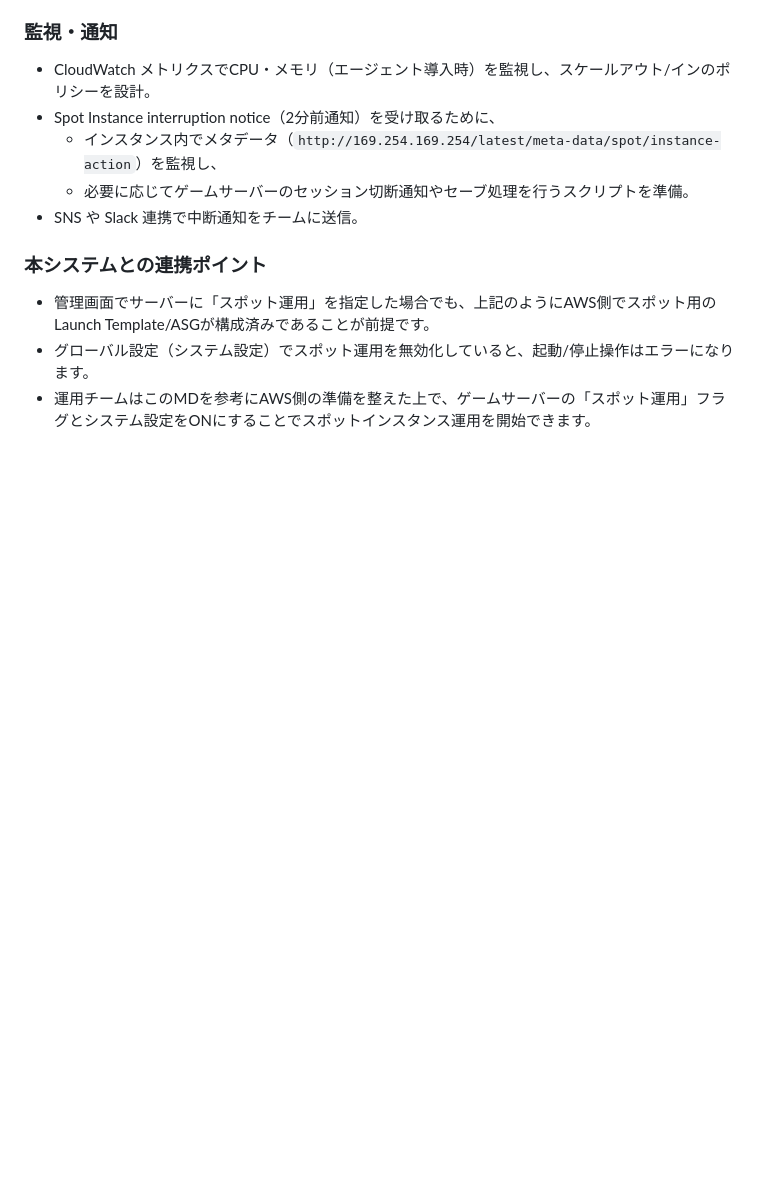
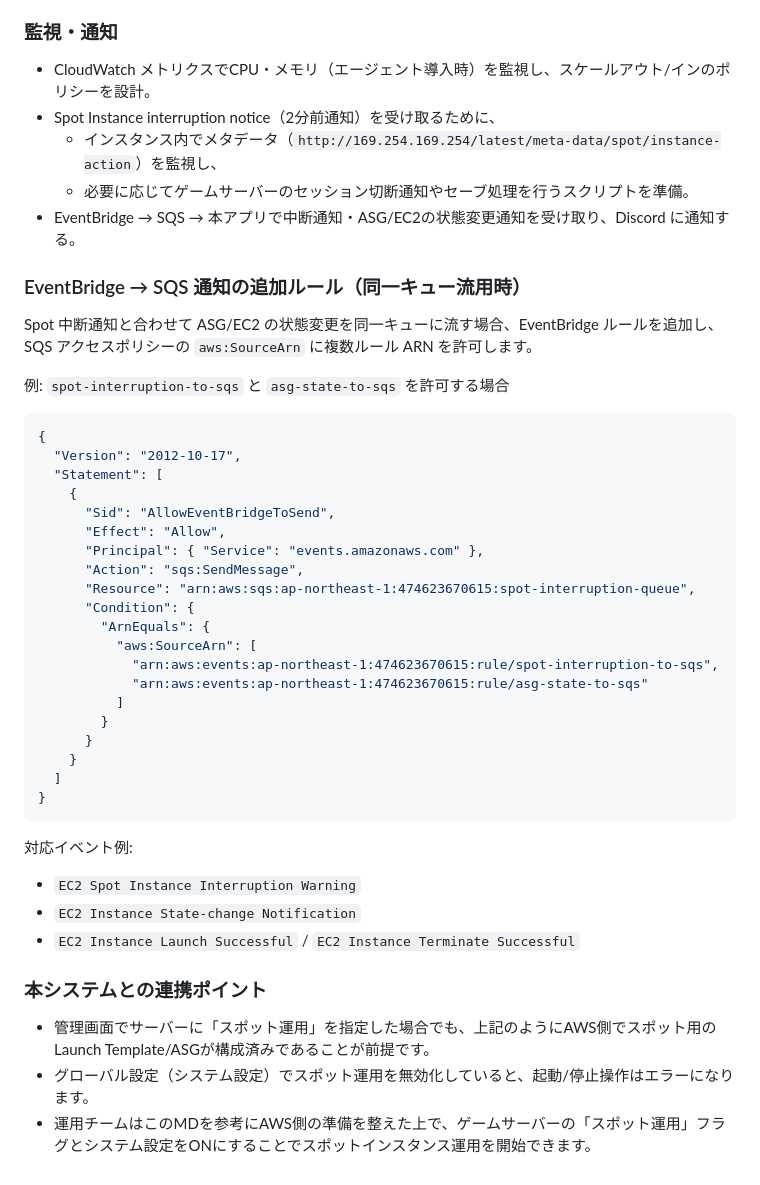
Before and after one commit to tsubota1991-tech/aws-game-manager, a Markdown page: docs/spot_instance_support.md, the part around the change. GitHub-like rendering; blank space fills up the shorter version.

````diff
--- a/docs/spot_instance_support.md
+++ b/docs/spot_instance_support.md
@@ -45,7 +45,40 @@
 - Spot Instance interruption notice（2分前通知）を受け取るために、
   - インスタンス内でメタデータ（`http://169.254.169.254/latest/meta-data/spot/instance-action`）を監視し、
   - 必要に応じてゲームサーバーのセッション切断通知やセーブ処理を行うスクリプトを準備。
-- SNS や Slack 連携で中断通知をチームに送信。
+- EventBridge → SQS → 本アプリで中断通知・ASG/EC2の状態変更通知を受け取り、Discord に通知する。
+
+### EventBridge → SQS 通知の追加ルール（同一キュー流用時）
+Spot 中断通知と合わせて ASG/EC2 の状態変更を同一キューに流す場合、EventBridge ルールを追加し、SQS アクセスポリシーの `aws:SourceArn` に複数ルール ARN を許可します。
+
+例: `spot-interruption-to-sqs` と `asg-state-to-sqs` を許可する場合
+
+```json
+{
+  "Version": "2012-10-17",
+  "Statement": [
+    {
+      "Sid": "AllowEventBridgeToSend",
+      "Effect": "Allow",
+      "Principal": { "Service": "events.amazonaws.com" },
+      "Action": "sqs:SendMessage",
+      "Resource": "arn:aws:sqs:ap-northeast-1:474623670615:spot-interruption-queue",
+      "Condition": {
+        "ArnEquals": {
+          "aws:SourceArn": [
+            "arn:aws:events:ap-northeast-1:474623670615:rule/spot-interruption-to-sqs",
+            "arn:aws:events:ap-northeast-1:474623670615:rule/asg-state-to-sqs"
+          ]
+        }
+      }
+    }
+  ]
+}
+```
+
+対応イベント例:
+- `EC2 Spot Instance Interruption Warning`
+- `EC2 Instance State-change Notification`
+- `EC2 Instance Launch Successful` / `EC2 Instance Terminate Successful`
 
 ### 本システムとの連携ポイント
 - 管理画面でサーバーに「スポット運用」を指定した場合でも、上記のようにAWS側でスポット用のLaunch Template/ASGが構成済みであることが前提です。
````
Also changed, not shown: docs/palworld_spot_services_part2.md (+34 -5 lines).
